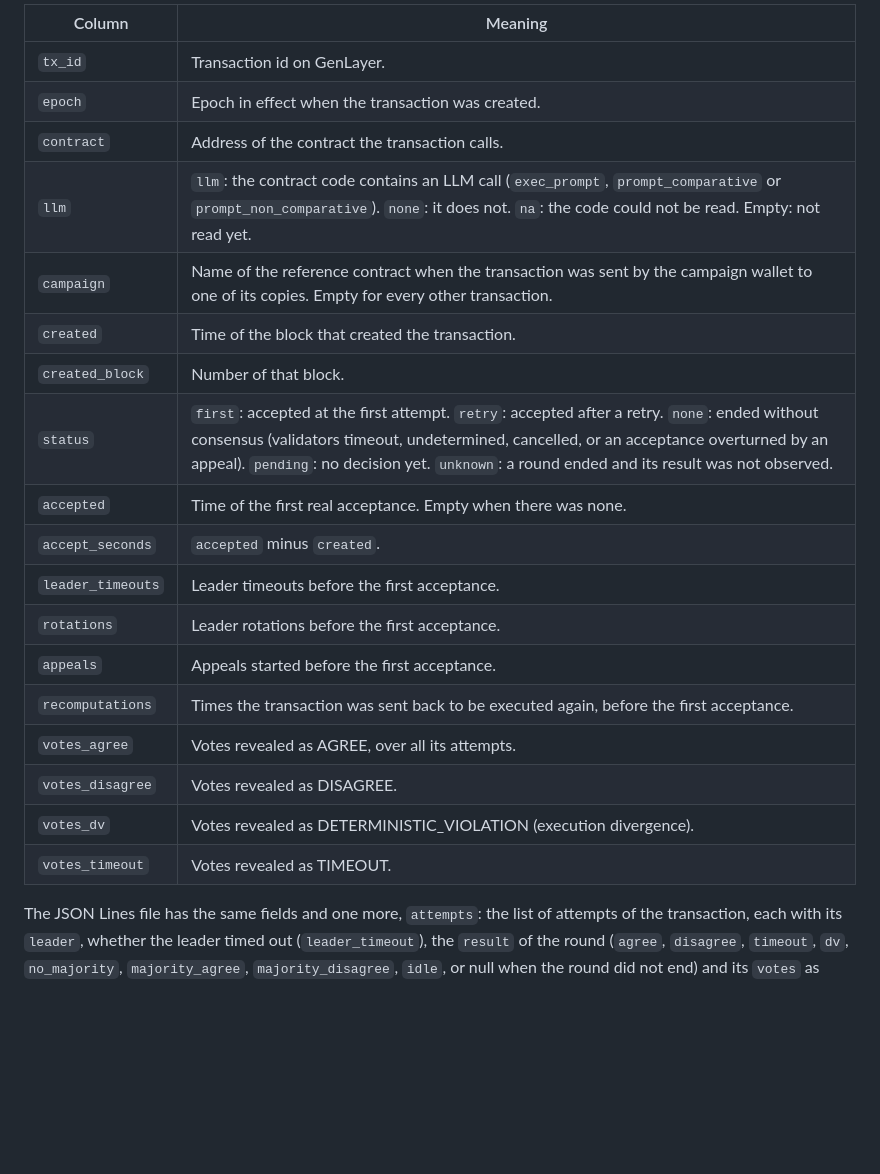
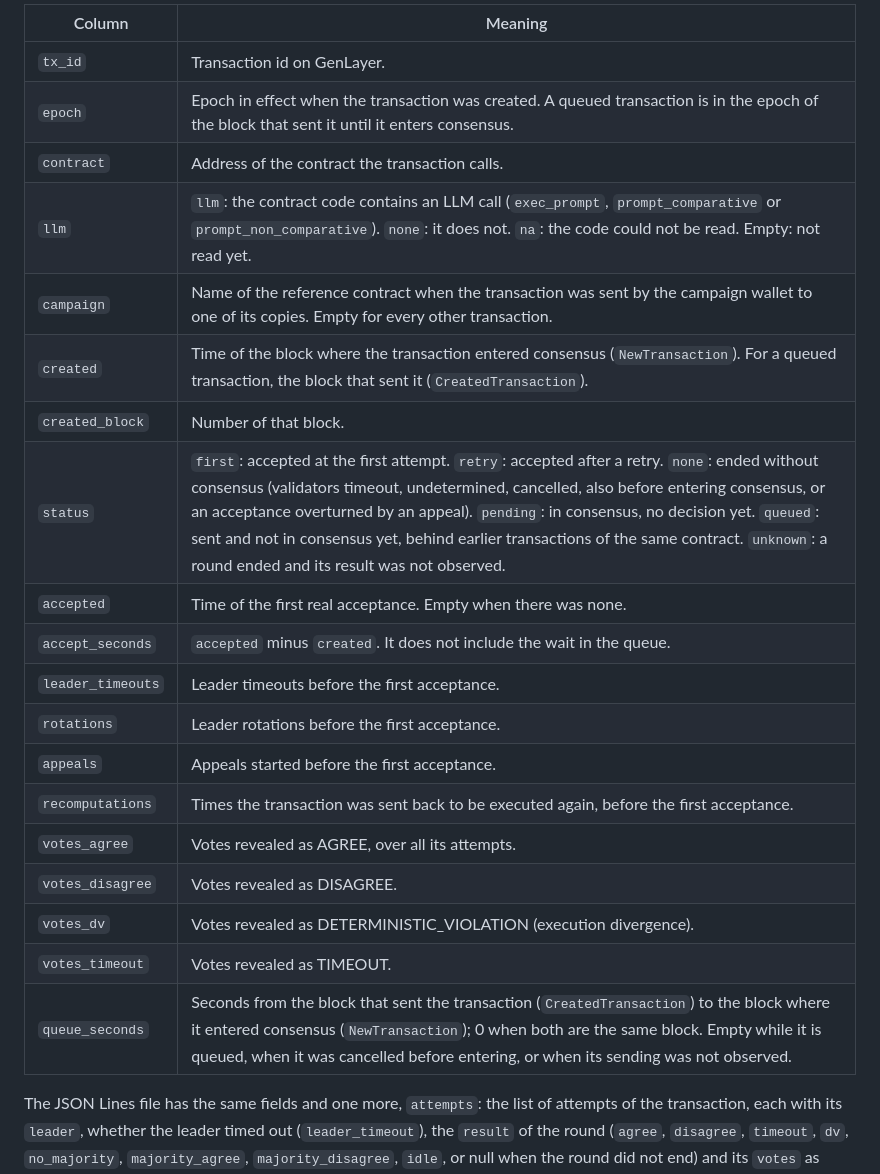
Before and after one commit to randyparrs/Probe.EXE, a Markdown page: README.md, the part around the change. Drawn GitHub-style; blank space fills up the shorter version.

Commit message:
Docs: created, queued and queue_seconds; measured CPU per run

```diff
--- a/README.md
+++ b/README.md
@@ -154,15 +154,15 @@ One row per transaction, in creation order. Times are Unix seconds (UTC).
 | Column | Meaning |
 |---|---|
 | `tx_id` | Transaction id on GenLayer. |
-| `epoch` | Epoch in effect when the transaction was created. |
+| `epoch` | Epoch in effect when the transaction was created. A queued transaction is in the epoch of the block that sent it until it enters consensus. |
 | `contract` | Address of the contract the transaction calls. |
 | `llm` | `llm`: the contract code contains an LLM call (`exec_prompt`, `prompt_comparative` or `prompt_non_comparative`). `none`: it does not. `na`: the code could not be read. Empty: not read yet. |
 | `campaign` | Name of the reference contract when the transaction was sent by the campaign wallet to one of its copies. Empty for every other transaction. |
-| `created` | Time of the block that created the transaction. |
+| `created` | Time of the block where the transaction entered consensus (`NewTransaction`). For a queued transaction, the block that sent it (`CreatedTransaction`). |
 | `created_block` | Number of that block. |
-| `status` | `first`: accepted at the first attempt. `retry`: accepted after a retry. `none`: ended without consensus (validators timeout, undetermined, cancelled, or an acceptance overturned by an appeal). `pending`: no decision yet. `unknown`: a round ended and its result was not observed. |
+| `status` | `first`: accepted at the first attempt. `retry`: accepted after a retry. `none`: ended without consensus (validators timeout, undetermined, cancelled, also before entering consensus, or an acceptance overturned by an appeal). `pending`: in consensus, no decision yet. `queued`: sent and not in consensus yet, behind earlier transactions of the same contract. `unknown`: a round ended and its result was not observed. |
 | `accepted` | Time of the first real acceptance. Empty when there was none. |
-| `accept_seconds` | `accepted` minus `created`. |
+| `accept_seconds` | `accepted` minus `created`. It does not include the wait in the queue. |
 | `leader_timeouts` | Leader timeouts before the first acceptance. |
 | `rotations` | Leader rotations before the first acceptance. |
 | `appeals` | Appeals started before the first acceptance. |
@@ -171,6 +171,7 @@ One row per transaction, in creation order. Times are Unix seconds (UTC).
 | `votes_disagree` | Votes revealed as DISAGREE. |
 | `votes_dv` | Votes revealed as DETERMINISTIC_VIOLATION (execution divergence). |
 | `votes_timeout` | Votes revealed as TIMEOUT. |
+| `queue_seconds` | Seconds from the block that sent the transaction (`CreatedTransaction`) to the block where it entered consensus (`NewTransaction`); 0 when both are the same block. Empty while it is queued, when it was cancelled before entering, or when its sending was not observed. |
 
 The JSON Lines file has the same fields and one more, `attempts`: the list of attempts of the
 transaction, each with its `leader`, whether the leader timed out (`leader_timeout`), the `result`
```
Also changed, not shown: docs/ARCHITECTURE.md (+7 -5 lines), docs/METRICS.md (+17 -1 lines).
